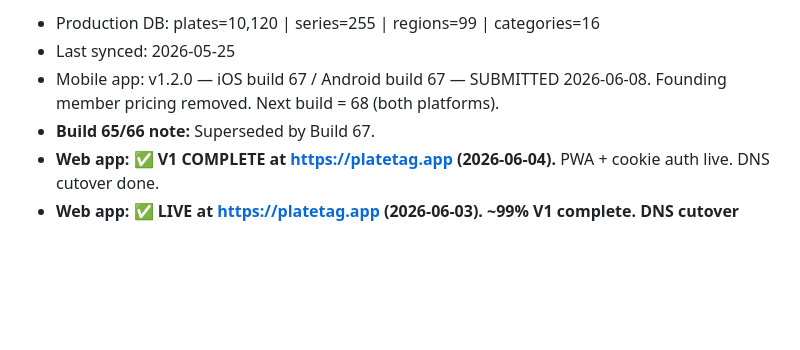
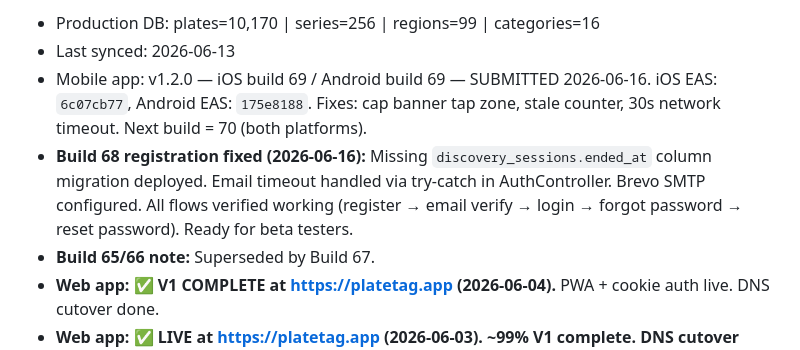
Before and after one commit to lmajercin/platetag-api, a Markdown page: .github/instructions/project-state.instructions.md, the part around one of its changes. Drawn GitHub-style; blank space fills up the shorter version.

Commit message:
Post-build 69: update mobile build reference to 69, next = 70

```diff
--- a/.github/instructions/project-state.instructions.md
+++ b/.github/instructions/project-state.instructions.md
@@ -17,7 +17,8 @@ applyTo: "**"
 
-- Production DB: plates=10,120 | series=255 | regions=99 | categories=16
-- Last synced: 2026-05-25
-- Mobile app: v1.2.0 — iOS build 67 / Android build 67 — SUBMITTED 2026-06-08. Founding member pricing removed. Next build = 68 (both platforms).
+- Production DB: plates=10,170 | series=256 | regions=99 | categories=16
+- Last synced: 2026-06-13
+- Mobile app: v1.2.0 — iOS build 69 / Android build 69 — SUBMITTED 2026-06-16. iOS EAS: `6c07cb77`, Android EAS: `175e8188`. Fixes: cap banner tap zone, stale counter, 30s network timeout. Next build = 70 (both platforms).
+- **Build 68 registration fixed (2026-06-16):** Missing `discovery_sessions.ended_at` column migration deployed. Email timeout handled via try-catch in AuthController. Brevo SMTP configured. All flows verified working (register → email verify → login → forgot password → reset password). Ready for beta testers.
 - **Build 65/66 note:** Superseded by Build 67.
 - **Web app: ✅ V1 COMPLETE at https://platetag.app (2026-06-04).** PWA + cookie auth live. DNS cutover done.
 - **Web app: ✅ LIVE at https://platetag.app (2026-06-03). ~99% V1 complete. DNS cutover done. `APP_URL` on production `.env` = `https://api.platetag.app`. Delete Discovery, Pin Correction, ToS/Privacy, OG image, Search Console all done. PWA manifest is the only remaining V1 item.**
```
Also changed, not shown: other parts of .github/instructions/project-state.instructions.md (+1 -1 lines).
